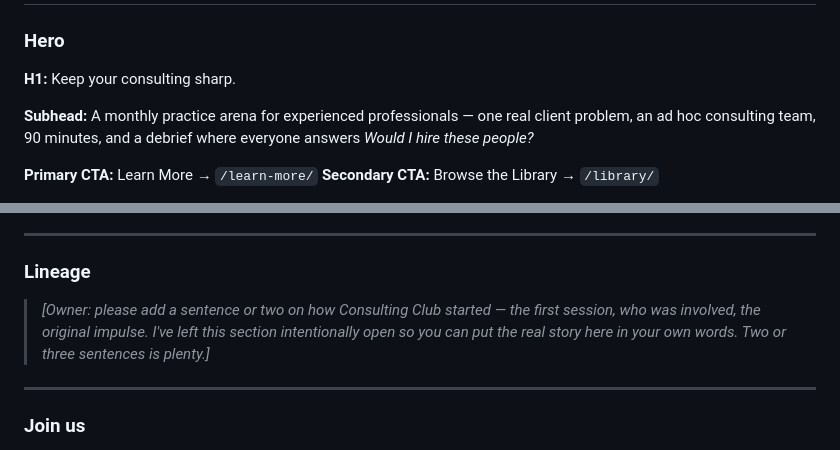
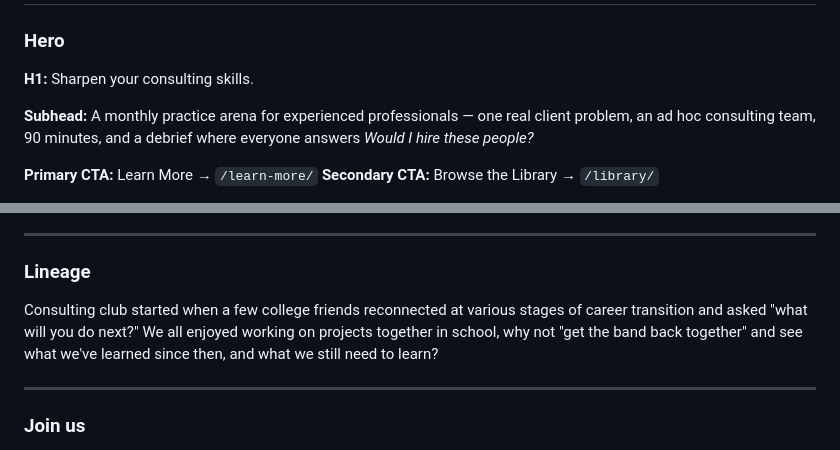
Before and after one commit to adaliaworks/Consulting-Club, a Markdown page: _review/phase-1-shell.md, 2 parts joined by grey strips. Rendered like a GitHub page.

Commit message:
TM Edits

```diff
--- a/_review/phase-1-shell.md
+++ b/_review/phase-1-shell.md
@@ -9,7 +9,7 @@ These become the Home, About, Library landing, 6 category landings, Learn More,
 
 ### Hero
 
-**H1:** Keep your consulting sharp.
+**H1:** Sharpen your consulting skills.
 
 **Subhead:** A monthly practice arena for experienced professionals — one real client problem, an ad hoc consulting team, 90 minutes, and a debrief where everyone answers *Would I hire these people?*
 
@@ -114,7 +114,7 @@ For members who are curious about a pivot into consulting or advisory work — w
 
 ### Lineage
 
-> *[Owner: please add a sentence or two on how Consulting Club started — the first session, who was involved, the original impulse. I've left this section intentionally open so you can put the real story here in your own words. Two or three sentences is plenty.]*
+Consulting club started when a few college friends reconnected at various stages of career transition and asked "what will you do next?" We all enjoyed working on projects together in school, why not "get the band back together" and see what we've learned since then, and what we still need to learn?
 
 ---
 
```
